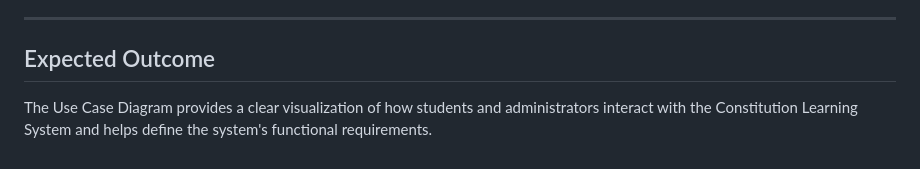
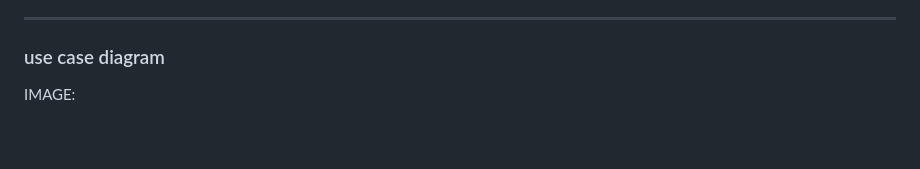
Before and after one commit to rithika-art/let-s_learn_constitution, a Markdown page: README.md, the part around the change. GitHub-like rendering.

```diff
--- a/README.md
+++ b/README.md
@@ -315,6 +315,5 @@ The user responsible for managing content, quizzes, and student records.
 
 ---
 
-## Expected Outcome
-
-The Use Case Diagram provides a clear visualization of how students and administrators interact with the Constitution Learning System and helps define the system's functional requirements.
+### use case diagram
+IMAGE:
```
